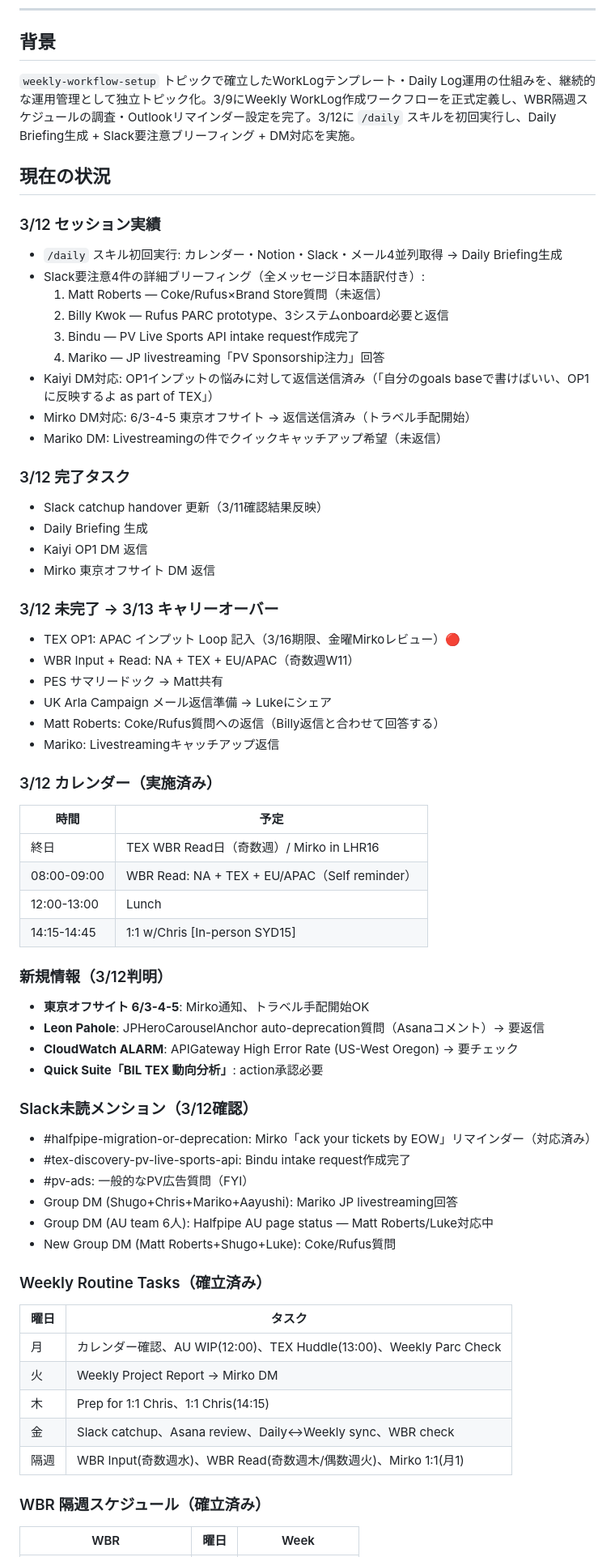
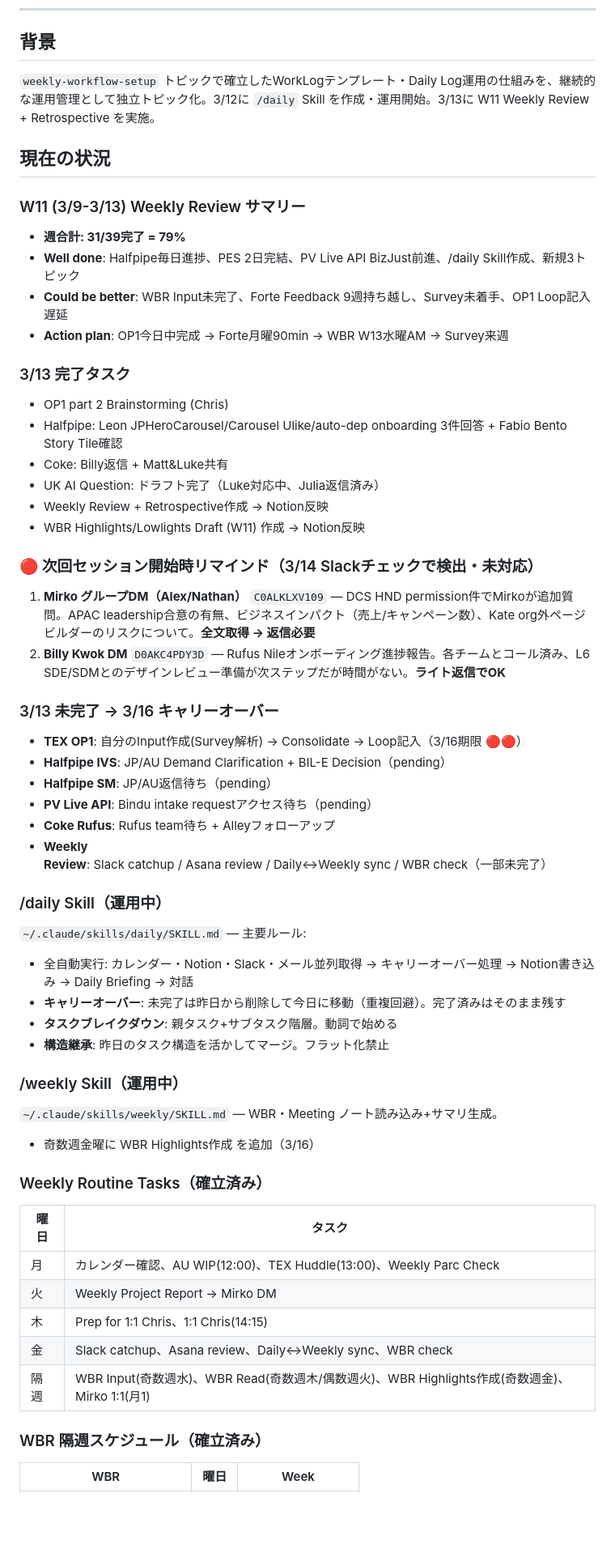
Before and after one commit to syug/ai-context, a Markdown page: 2026-03-03_daily-task-management/handover.md, the part around one of its changes. Shown at 81% size. Rendered like a GitHub page; blank space fills up the shorter version.

Commit message:
save: daily-task-management

```diff
--- a/2026-03-03_daily-task-management/handover.md
+++ b/2026-03-03_daily-task-management/handover.md
@@ -7,62 +7,52 @@
 
 ## 背景
 
-`weekly-workflow-setup` トピックで確立したWorkLogテンプレート・Daily Log運用の仕組みを、継続的な運用管理として独立トピック化。3/9にWeekly WorkLog作成ワークフローを正式定義し、WBR隔週スケジュールの調査・Outlookリマインダー設定を完了。3/12に `/daily` スキルを初回実行し、Daily Briefing生成 + Slack要注意ブリーフィング + DM対応を実施。
+`weekly-workflow-setup` トピックで確立したWorkLogテンプレート・Daily Log運用の仕組みを、継続的な運用管理として独立トピック化。3/12に `/daily` Skill を作成・運用開始。3/13に W11 Weekly Review + Retrospective を実施。
 
 ## 現在の状況
 
-### 3/12 セッション実績
+### W11 (3/9-3/13) Weekly Review サマリー
 
-- `/daily` スキル初回実行: カレンダー・Notion・Slack・メール4並列取得 → Daily Briefing生成
-- Slack要注意4件の詳細ブリーフィング（全メッセージ日本語訳付き）:
-  1. Matt Roberts — Coke/Rufus×Brand Store質問（未返信）
-  2. Billy Kwok — Rufus PARC prototype、3システムonboard必要と返信
-  3. Bindu — PV Live Sports API intake request作成完了
-  4. Mariko — JP livestreaming「PV Sponsorship注力」回答
-- Kaiyi DM対応: OP1インプットの悩みに対して返信送信済み（「自分のgoals baseで書けばいい、OP1に反映するよ as part of TEX」）
-- Mirko DM対応: 6/3-4-5 東京オフサイト → 返信送信済み（トラベル手配開始）
-- Mariko DM: Livestreamingの件でクイックキャッチアップ希望（未返信）
+- **週合計: 31/39完了 = 79%**
+- **Well done**: Halfpipe毎日進捗、PES 2日完結、PV Live API BizJust前進、/daily Skill作成、新規3トピック
+- **Could be better**: WBR Input未完了、Forte Feedback 9週持ち越し、Survey未着手、OP1 Loop記入遅延
+- **Action plan**: OP1今日中完成 → Forte月曜90min → WBR W13水曜AM → Survey来週
 
-### 3/12 完了タスク
+### 3/13 完了タスク
 
-- Slack catchup handover 更新（3/11確認結果反映）
-- Daily Briefing 生成
-- Kaiyi OP1 DM 返信
-- Mirko 東京オフサイト DM 返信
+- OP1 part 2 Brainstorming (Chris)
+- Halfpipe: Leon JPHeroCarousel/Carousel Ulike/auto-dep onboarding 3件回答 + Fabio Bento Story Tile確認
+- Coke: Billy返信 + Matt&Luke共有
+- UK AI Question: ドラフト完了（Luke対応中、Julia返信済み）
+- Weekly Review + Retrospective作成 → Notion反映
+- WBR Highlights/Lowlights Draft (W11) 作成 → Notion反映
 
-### 3/12 未完了 → 3/13 キャリーオーバー
+### 🔴 次回セッション開始時リマインド（3/14 Slackチェックで検出・未対応）
 
-- TEX OP1: APAC インプット Loop 記入（3/16期限、金曜Mirkoレビュー）🔴
-- WBR Input + Read: NA + TEX + EU/APAC（奇数週W11）
-- PES サマリードック → Matt共有
-- UK Arla Campaign メール返信準備 → Lukeにシェア
-- Matt Roberts: Coke/Rufus質問への返信（Billy返信と合わせて回答する）
-- Mariko: Livestreamingキャッチアップ返信
+1. **Mirko グループDM（Alex/Nathan）** `C0ALKLXV109` — DCS HND permission件でMirkoが追加質問。APAC leadership合意の有無、ビジネスインパクト（売上/キャンペーン数）、Kate org外ページビルダーのリスクについて。**全文取得 → 返信必要**
+2. **Billy Kwok DM** `D0AKC4PDY3D` — Rufus Nileオンボーディング進捗報告。各チームとコール済み、L6 SDE/SDMとのデザインレビュー準備が次ステップだが時間がない。**ライト返信でOK**
 
-### 3/12 カレンダー（実施済み）
+### 3/13 未完了 → 3/16 キャリーオーバー
 
-| 時間 | 予定 |
-|------|------|
-| 終日 | TEX WBR Read日（奇数週）/ Mirko in LHR16 |
-| 08:00-09:00 | WBR Read: NA + TEX + EU/APAC（Self reminder） |
-| 12:00-13:00 | Lunch |
-| 14:15-14:45 | 1:1 w/Chris [In-person SYD15] |
+- **TEX OP1**: 自分のInput作成(Survey解析) → Consolidate → Loop記入（3/16期限 🔴🔴）
+- **Halfpipe IVS**: JP/AU Demand Clarification + BIL-E Decision（pending）
+- **Halfpipe SM**: JP/AU返信待ち（pending）
+- **PV Live API**: Bindu intake requestアクセス待ち（pending）
+- **Coke Rufus**: Rufus team待ち + Alleyフォローアップ
+- **Weekly Review**: Slack catchup / Asana review / Daily↔Weekly sync / WBR check（一部未完了）
 
-### 新規情報（3/12判明）
+### /daily Skill（運用中）
 
-- **東京オフサイト 6/3-4-5**: Mirko通知、トラベル手配開始OK
-- **Leon Pahole**: JPHeroCarouselAnchor auto-deprecation質問（Asanaコメント）→ 要返信
-- **CloudWatch ALARM**: APIGateway High Error Rate (US-West Oregon) → 要チェック
-- **Quick Suite「BIL TEX 動向分析」**: action承認必要
+`~/.claude/skills/daily/SKILL.md` — 主要ルール:
+- 全自動実行: カレンダー・Notion・Slack・メール並列取得 → キャリーオーバー処理 → Notion書き込み → Daily Briefing → 対話
+- **キャリーオーバー**: 未完了は昨日から削除して今日に移動（重複回避）。完了済みはそのまま残す
+- **タスクブレイクダウン**: 親タスク+サブタスク階層。動詞で始める
+- **構造継承**: 昨日のタスク構造を活かしてマージ。フラット化禁止
 
-### Slack未読メンション（3/12確認）
+### /weekly Skill（運用中）
 
-- #halfpipe-migration-or-deprecation: Mirko「ack your tickets by EOW」リマインダー（対応済み）
-- #tex-discovery-pv-live-sports-api: Bindu intake request作成完了
-- #pv-ads: 一般的なPV広告質問（FYI）
-- Group DM (Shugo+Chris+Mariko+Aayushi): Mariko JP livestreaming回答
-- Group DM (AU team 6人): Halfpipe AU page status — Matt Roberts/Luke対応中
-- New Group DM (Matt Roberts+Shugo+Luke): Coke/Rufus質問
+`~/.claude/skills/weekly/SKILL.md` — WBR・Meeting ノート読み込み+サマリ生成。
+- 奇数週金曜に WBR Highlights作成 を追加（3/16）
 
 ### Weekly Routine Tasks（確立済み）
 
@@ -72,7 +62,7 @@
 | 火 | Weekly Project Report → Mirko DM |
 | 木 | Prep for 1:1 Chris、1:1 Chris(14:15) |
 | 金 | Slack catchup、Asana review、Daily↔Weekly sync、WBR check |
-| 隔週 | WBR Input(奇数週水)、WBR Read(奇数週木/偶数週火)、Mirko 1:1(月1) |
+| 隔週 | WBR Input(奇数週水)、WBR Read(奇数週木/偶数週火)、WBR Highlights作成(奇数週金)、Mirko 1:1(月1) |
 
 ### WBR 隔週スケジュール（確立済み）
 
```
Also changed, not shown: other parts of 2026-03-03_daily-task-management/handover.md (+54 -53 lines).
